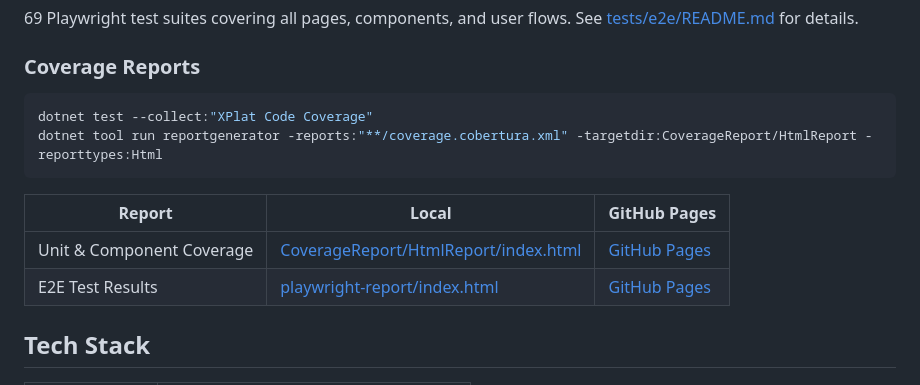
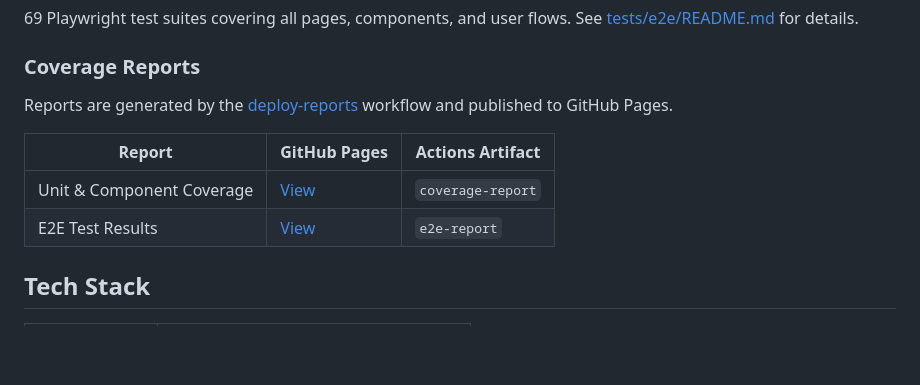
Before and after one commit to Nayeem170/Pomodoro, a Markdown page: README.md, the part around the change. GitHub-like rendering; blank space fills up the shorter version.

Commit message:
docs: update coverage reports section to reflect CI-generated reports

````diff
--- a/README.md
+++ b/README.md
@@ -89,15 +89,12 @@ npm test
 
 ### Coverage Reports
 
-```bash
-dotnet test --collect:"XPlat Code Coverage"
-dotnet tool run reportgenerator -reports:"**/coverage.cobertura.xml" -targetdir:CoverageReport/HtmlReport -reporttypes:Html
-```
+Reports are generated by the [deploy-reports](.github/workflows/deploy-reports.yml) workflow and published to GitHub Pages.
 
-| Report | Local | GitHub Pages |
-|--------|-------|-------------|
-| Unit & Component Coverage | [CoverageReport/HtmlReport/index.html](CoverageReport/HtmlReport/index.html) | [GitHub Pages](https://nayeem170.github.io/Pomodoro/coverage/index.html) |
-| E2E Test Results | [playwright-report/index.html](playwright-report/index.html) | [GitHub Pages](https://nayeem170.github.io/Pomodoro/e2e/index.html) |
+| Report | GitHub Pages | Actions Artifact |
+|--------|-------------|-----------------|
+| Unit & Component Coverage | [View](https://nayeem170.github.io/Pomodoro/coverage/index.html) | `coverage-report` |
+| E2E Test Results | [View](https://nayeem170.github.io/Pomodoro/e2e/index.html) | `e2e-report` |
 
 ## Tech Stack
 
````
